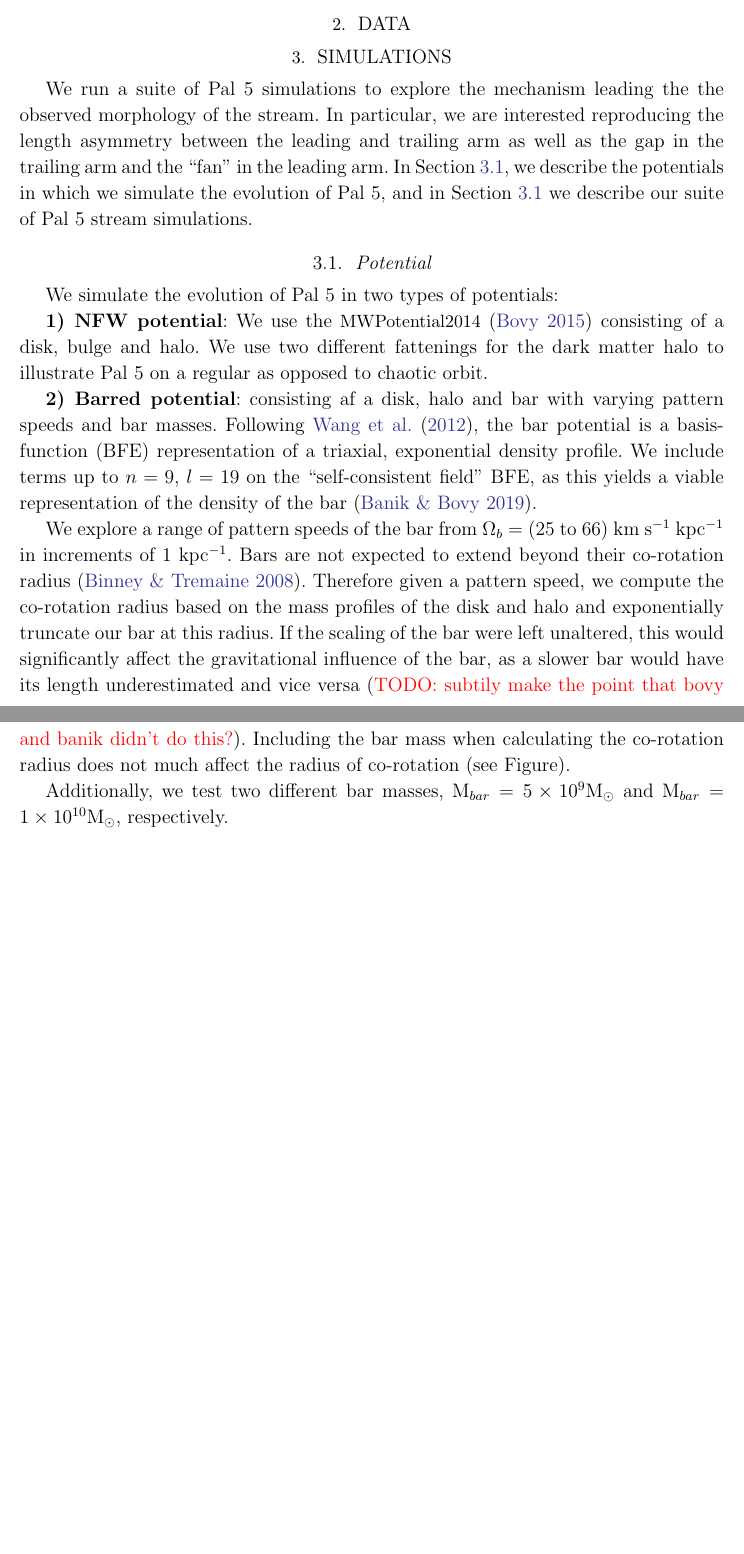
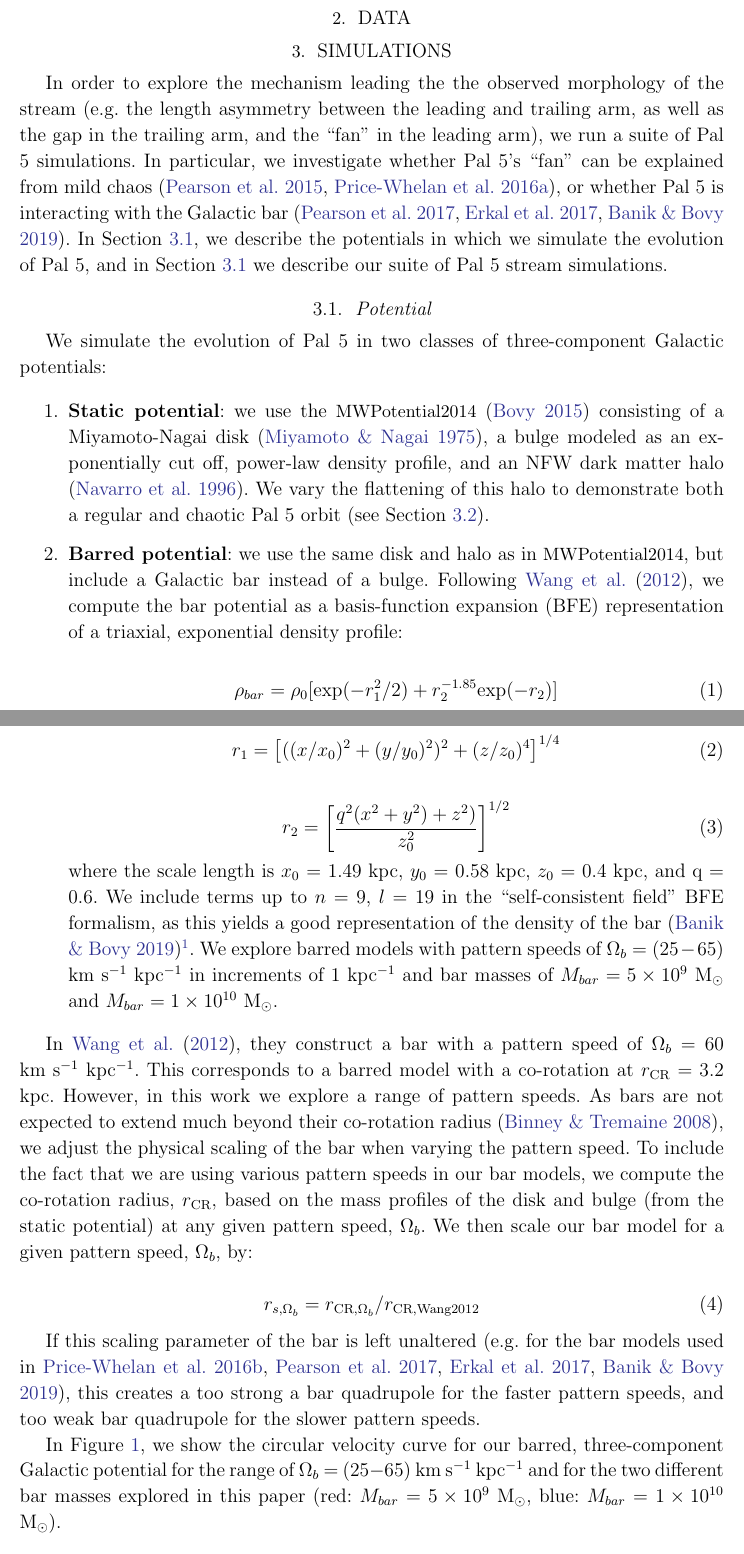
Before and after one commit to adrn/Pal5sBiggestFan, a LaTeX paper (paper/pal5fan.tex): two parts of pages 1 and 2 of 4 before the commit and two parts of pages 1 and 2 of 5 after it, joined at a grey line, cut so that both start at the same text, the shorter picture padded with empty space. Compiled offline with pdfLaTeX.

Commit message:
changes to potential section

```diff
--- a/paper/pal5fan.tex
+++ b/paper/pal5fan.tex
@@ -71,18 +71,38 @@
 
 \section{Simulations}
 \label{sec:sim}
-We run a suite of Pal 5 simulations to explore the mechanism leading the the observed morphology of the stream. In particular, we are interested reproducing the length asymmetry between the leading and trailing arm as well as the gap in the trailing arm and the ``fan" in the leading arm. In Section \ref{sec:potential}, we describe the potentials in which we simulate the evolution of Pal 5, and in Section \ref{sec:potential} we describe our suite of Pal 5 stream simulations.
+In order to explore the mechanism leading the the observed morphology of the stream (e.g. the length asymmetry between the leading and trailing arm, as well as the gap in the trailing arm, and the ``fan" in the leading arm), we run a suite of Pal 5 simulations. In particular, we investigate whether Pal 5's ``fan" can be explained from mild chaos  (\citealt{Pearson:2015}, \citealt{Price-Whelan:2016}), or whether Pal 5 is interacting with the Galactic bar (\citealt{Pearson:2017}, \citealt{Erkal:2017}, \citealt{Banik:2019}). In Section \ref{sec:potential}, we describe the potentials in which we simulate the evolution of Pal 5, and in Section \ref{sec:potential} we describe our suite of Pal 5 stream simulations.
 
 \subsection{Potential}
 \label{sec:potential}
-We simulate the evolution of Pal 5 in two types of potentials:
+We simulate the evolution of Pal 5 in two classes of three-component Galactic potentials:
 
-{\bf 1) NFW potential}: We use the {\small MWPotential2014} (\citealt{Bovy:2015}) consisting of a disk, bulge and halo. We use two different fattenings for the dark matter halo to illustrate Pal 5 on a regular as opposed to chaotic orbit.
+\begin{itemize}
+\item[1.] {\bf Static potential}: we use the {\small MWPotential2014} (\citealt{Bovy:2015}) consisting of a Miyamoto-Nagai disk (\citealt{Miyamoto:1975}), a bulge modeled as an exponentially cut off, power-law density profile, and an NFW dark matter halo (\citealt{Navarro:1996}). We vary the flattening of this halo to demonstrate both a regular and chaotic Pal 5 orbit (see Section \ref{sec:modeling}).
 
-{\bf  2) Barred potential}: consisting af a disk, halo and bar with varying pattern speeds and bar masses.
-Following \citet{wang:2012}, the bar potential is a basis-function (BFE) representation of a triaxial, exponential density profile. We include terms up to $n=9$, $l=19$ on the ``self-consistent field" BFE, as this yields a viable representation of the density of the bar (\citealt{banik:2019}).
+\item[2.] {\bf  Barred potential}: we use the same disk and halo as in {\small MWPotential2014}, but include a Galactic bar instead of a bulge. Following \citet{wang:2012}, we compute the bar potential as a basis-function expansion (BFE) representation of a triaxial, exponential density profile:
 
-We explore a range of pattern speeds of the bar from $\Omega_b$ = (25 to 66) $\kms$ kpc$^{-1}$ in increments of 1 kpc$^{-1}$. Bars are not expected to extend beyond their co-rotation radius (\citealt{binney:2008}). Therefore given a pattern speed, we compute the co-rotation radius based on the mass profiles of the disk and halo and exponentially truncate our bar at this radius. If the scaling of the bar were left unaltered, this would significantly affect the gravitational  influence of the bar, as a slower bar would have its length underestimated and vice versa (\todo{subtily make the point that bovy and banik didn't do this?}).
-Including the bar mass when calculating the co-rotation radius does not much affect the radius of co-rotation (see Figure).
+\begin{equation}
+\rho_{bar} = \rho_0 [{\rm exp} (-r^2_1/2) + r_2^{-1.85} {\rm exp}(-r_2) ]
+\end{equation}
 
-Additionally, we test two different bar masses, M$_{bar} = 5 \times 10^{9} \msun$ and M$_{bar} = 1 \times 10^{10} \msun$, respectively.
+\begin{equation}
+r_1 = \left[((x/x_0)^2 + (y/y_0)^2)^2 +( z/z_0)^4\right]^{1/4}
+\end{equation}
+
+\begin{equation}
+r_2 = \left[\frac{q^2(x^2 + y^2) + z^2)}{z_0^2}\right]^{1/2}
+\end{equation}
+where the scale length is $x_0$ = 1.49 kpc, $y_0$ = 0.58 kpc, $z_0$ = 0.4 kpc, and q = 0.6. We include terms up to $n=9$, $l=19$ in the ``self-consistent field" BFE formalism, as this yields a good representation of the density of the bar (\citealt{Banik:2019})\footnote{Note that using lower order terms (e.g. n=6, l = 8) for the basis function expansion does not much change the morphology or kinematics of the Pal 5 stream.}. We explore barred models with pattern speeds of $\Omega_b$ = ($25 - 65$) $\kms$ kpc$^{-1}$ in increments of 1 kpc$^{-1}$ and bar masses of $M_{bar} = 5 \times 10^{9}$ $\msun$ and $M_{bar} = 1 \times 10^{10}$ $\msun$.
+\end{itemize}
+
+In \citet{wang:2012}, they construct a bar with a pattern speed of $\Omega_b$ =  60 $\kms$ kpc$^{-1}$. This corresponds to a barred model with a co-rotation at $r_{\rm CR} = 3.2$ kpc. However, in this work we explore a range of pattern speeds. As bars are not expected to extend much beyond their co-rotation radius (\citealt{binney:2008}), we adjust the physical scaling of the bar when varying the pattern speed. %In \citet{wang:2012}, the scale-radius, $r_s$, assumed in the BFE, is  $r_s = 1.1$ kpc.
+To include the fact that we are using various pattern speeds in our bar models, we  compute the co-rotation radius, $r_{\rm CR},$ based on the mass profiles of the disk and bulge (from the static potential) at any given pattern speed, $\Omega_b$. We then scale our bar model for a given pattern speed, $\Omega_b$, by:
+
+\begin{equation}
+r_{s, \Omega_b}  = r_{{\rm CR}, \Omega_b}/r_{{\rm CR, Wang 2012}}
+\end{equation}
+
+If this scaling parameter of the bar is left unaltered (e.g. for the bar models used in \citealt{price:2016b}, \citealt{Pearson:2017}, \citealt{Erkal:2017}, \citealt{Banik:2019}), this creates a too strong a bar quadrupole for the faster pattern speeds, and too weak bar quadrupole for the slower pattern speeds.
+
+In Figure \ref{fig:vcirc}, we show the circular velocity curve for our barred, three-component Galactic potential for the range of  $\Omega_b$ = ($25 - 65$) $\kms$ kpc$^{-1}$ and for the two different bar masses explored in this paper (red: $M_{bar} = 5 \times 10^{9}$ $\msun$, blue: $M_{bar} = 1 \times 10^{10}$ $\msun$).
```
Also changed, not shown: paper/pal5fan.bib (+65 -14 lines), paper/pal5fan.tex (7 more changed lines).
